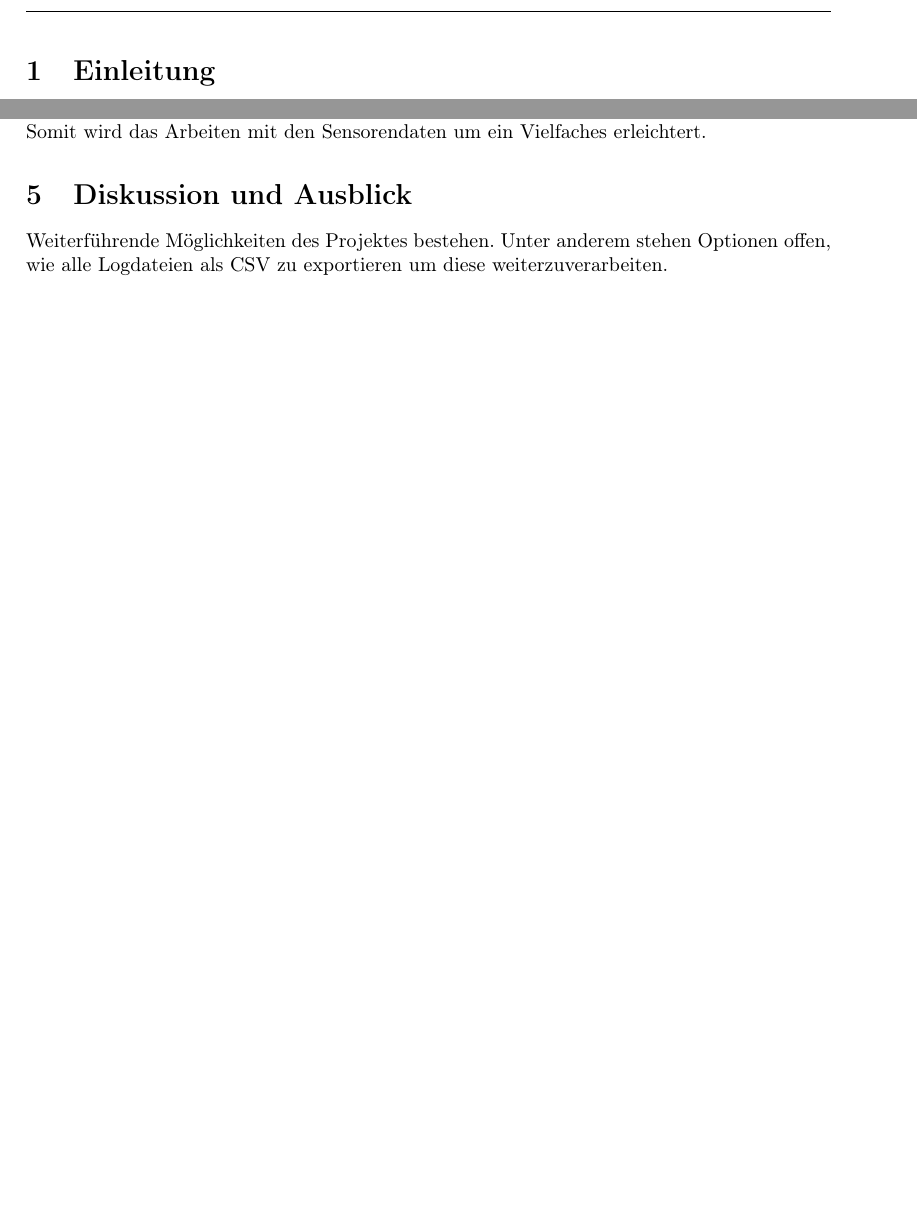
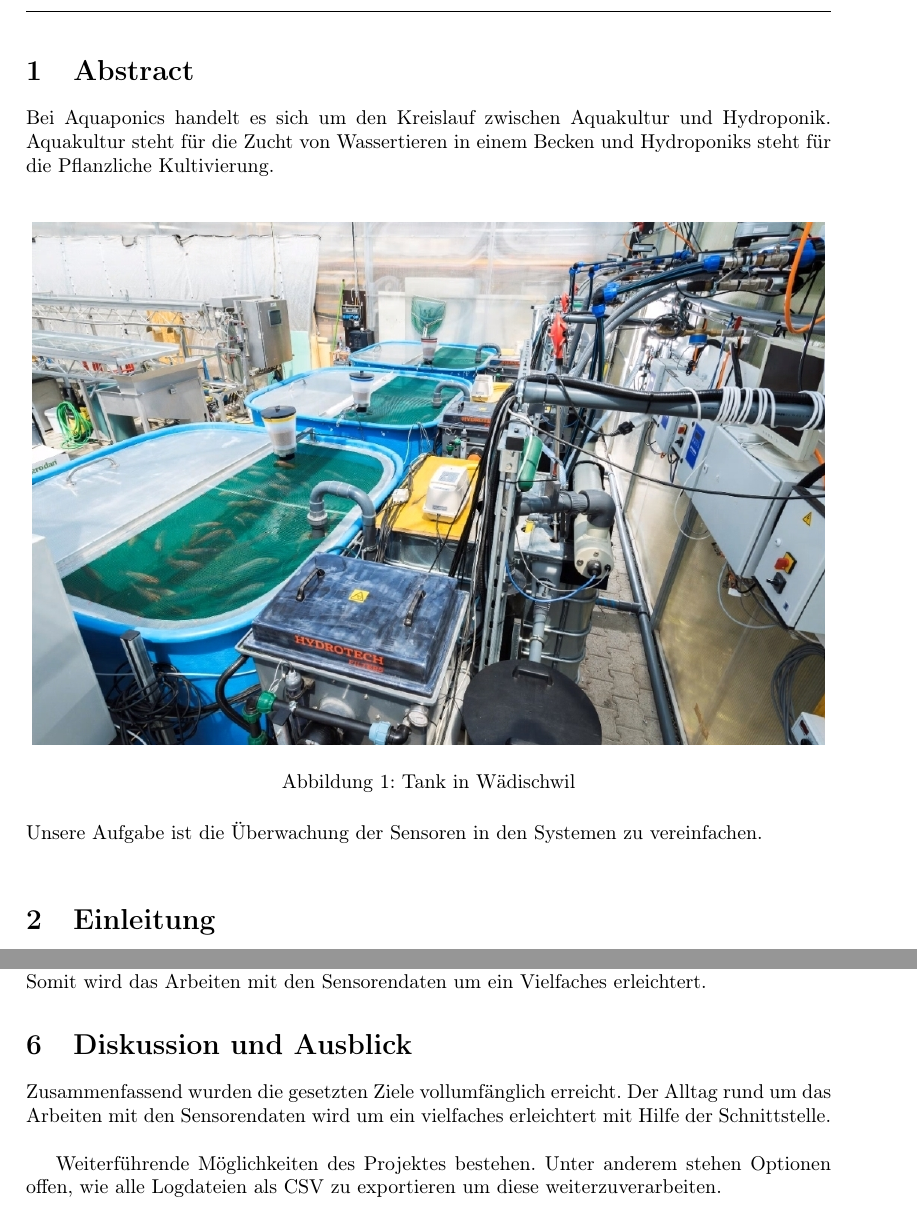
Before and after one commit to PA-Aquaponics/documentation, a LaTeX document (main.tex, which reads sections/discussion.tex, sections/introduction.tex): two parts of pages 5 and 12 of 21 before the commit and two parts of pages 5 and 13 of 22 after it, joined at a grey line, cut at the place of the change, the shorter picture padded with empty space. Compiled offline with pdfLaTeX.

Commit message:
added Abstract

```diff
--- a/sections/discussion.tex
+++ b/sections/discussion.tex
@@ -2,6 +2,9 @@
 
 \begin{document}
 	\section{Diskussion und Ausblick}
+	Zusammenfassend wurden die gesetzten Ziele vollumfänglich erreicht. Der Alltag rund um das Arbeiten mit den Sensorendaten wird um ein vielfaches erleichtert mit Hilfe der Schnittstelle. \\
+	\par
+	\noindent
 
 	Weiterführende Möglichkeiten des Projektes bestehen. Unter anderem stehen Optionen offen, wie alle Logdateien als CSV zu exportieren um diese weiterzuverarbeiten.
 	\\ \\
--- a/sections/introduction.tex
+++ b/sections/introduction.tex
@@ -1,6 +1,20 @@
 \documentclass[../main.tex]{subfiles}
 
 \begin{document}
+
+	\section{Abstract}
+	Bei Aquaponics handelt es sich um den Kreislauf zwischen Aquakultur und Hydroponik. Aquakultur steht für die Zucht von Wassertieren in einem Becken und Hydroponiks steht für die Pflanzliche Kultivierung. \\
+
+
+	\begin{figure}[H]
+		\centering
+		\includegraphics[scale=0.5]{Aquaponics_Tank}
+		\caption{Tank in Wädischwil}
+		\label{fig:Aquaponics_Tank}
+	\end{figure}
+	\par \noindent
+	Unsere Aufgabe ist die Überwachung der Sensoren in den Systemen zu vereinfachen. \\
+
 	\section{Einleitung}
 
 	\subsection{Ausgangslage}
```
Also changed, not shown: images/Aquaponics_Tank.jpg (added), sections/discussion.tex (1 more changed lines).
